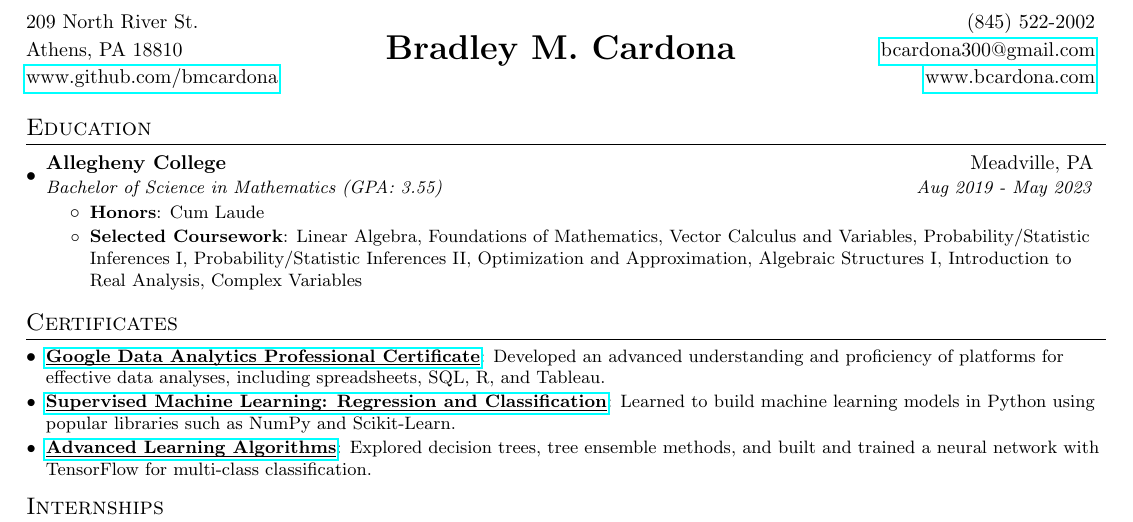
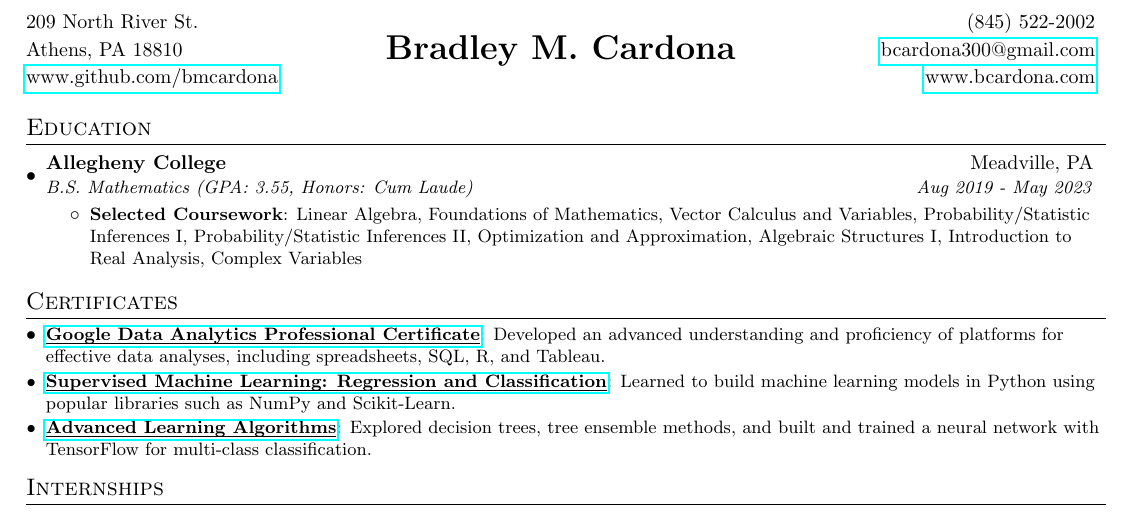
Before and after one commit to BMCARDONA/bmcardona.github.io, a LaTeX CV (assets/pdf/resume_bradley_cardona.tex): part of the page, cut so that both start at the same text. Compiled offline with pdfLaTeX.

Commit message:
update resume

```diff
--- a/assets/pdf/resume_bradley_cardona.tex
+++ b/assets/pdf/resume_bradley_cardona.tex
@@ -106,10 +106,8 @@
 \resumeSubHeadingListStart
 \resumeSubheading
 {Allegheny College}{Meadville, PA}
-{Bachelor of Science in Mathematics (GPA: 3.55)}{Aug 2019 - May 2023}
+{B.S. Mathematics (GPA: 3.55, Honors: Cum Laude)}{Aug 2019 - May 2023}
 \resumeItemListStart
-\resumeItem{Honors}
-{Cum Laude}
 \resumeItem{Selected Coursework}
 {Linear Algebra, Foundations of Mathematics, Vector Calculus and Variables, Probability/Statistic Inferences I, Probability/Statistic Inferences II, Optimization and Approximation, Algebraic Structures I, Introduction to Real Analysis, Complex Variables}
 \resumeItemListEnd
```
Also changed, not shown: assets/pdf/resume_bradley_cardona.pdf, 2 other files.
